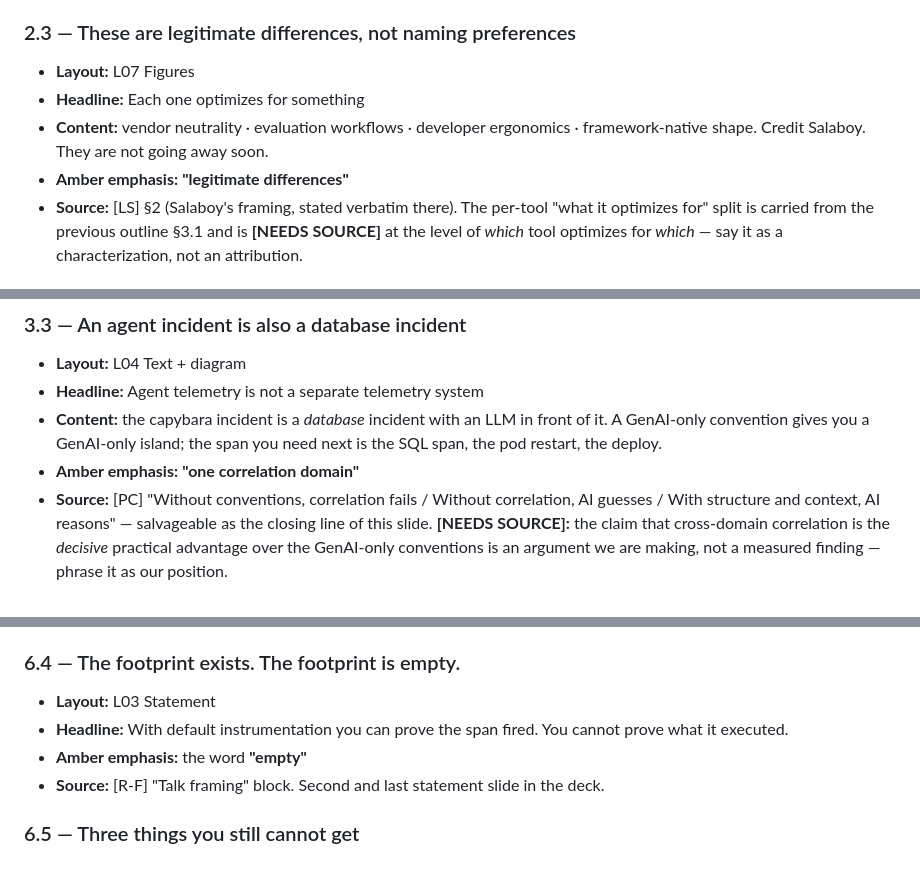
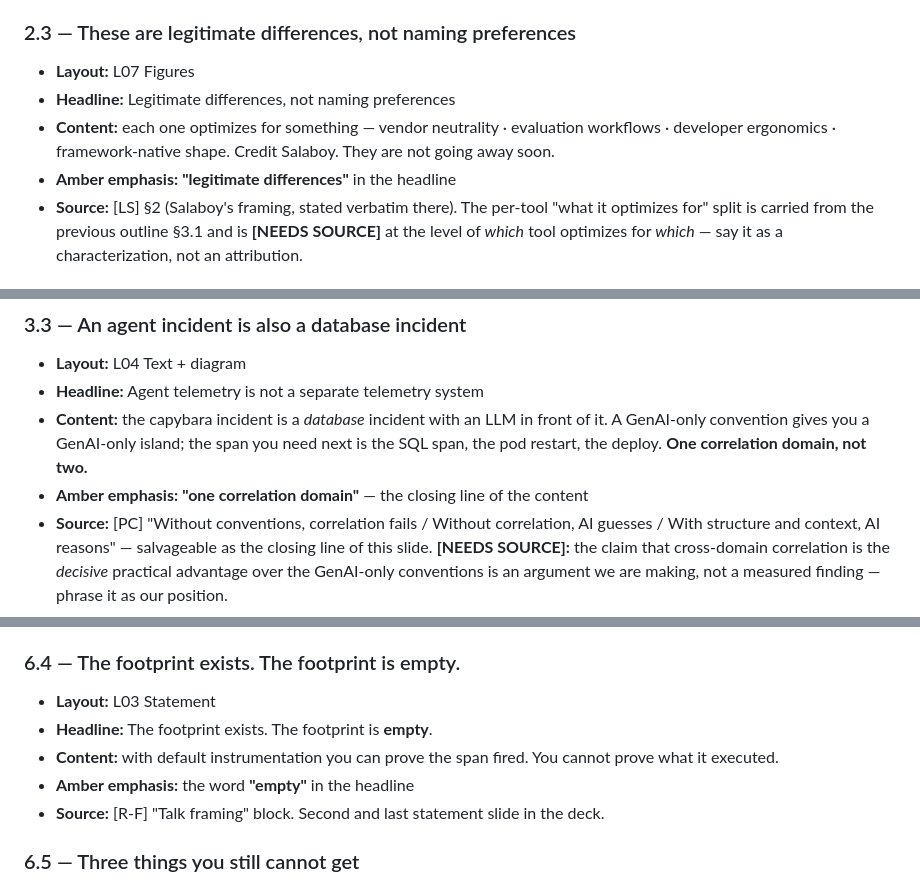
Before and after one commit to kaspernissen/your-agent-did-what, a Markdown page: outline.md, 3 parts joined by grey strips. Rendered like a GitHub page.

Commit message:
docs(talk): fix round 1 — density framing, eval attribute count, absent amber phrases, invented timestamp

```diff
--- a/outline.md
+++ b/outline.md
@@ -111,9 +113,9 @@ Handoffs happen on the section dividers, which is why every beat except the clos
 
 ### 2.3 — These are legitimate differences, not naming preferences
 - **Layout:** L07 Figures
-- **Headline:** Each one optimizes for something
-- **Content:** vendor neutrality · evaluation workflows · developer ergonomics · framework-native shape. Credit Salaboy. They are not going away soon.
-- **Amber emphasis:** **"legitimate differences"**
+- **Headline:** Legitimate differences, not naming preferences
+- **Content:** each one optimizes for something — vendor neutrality · evaluation workflows · developer ergonomics · framework-native shape. Credit Salaboy. They are not going away soon.
+- **Amber emphasis:** **"legitimate differences"** in the headline
 - **Source:** [LS] §2 (Salaboy's framing, stated verbatim there). The per-tool "what it optimizes for" split is carried from the previous outline §3.1 and is **[NEEDS SOURCE]** at the level of *which* tool optimizes for *which* — say it as a characterization, not an attribution.
 
 ### 2.4 — Measured: the provider key alone fragments three ways
@@ -154,8 +156,8 @@ Handoffs happen on the section dividers, which is why every beat except the clos
 ### 3.3 — An agent incident is also a database incident
 - **Layout:** L04 Text + diagram
 - **Headline:** Agent telemetry is not a separate telemetry system
-- **Content:** the capybara incident is a *database* incident with an LLM in front of it. A GenAI-only convention gives you a GenAI-only island; the span you need next is the SQL span, the pod restart, the deploy.
-- **Amber emphasis:** **"one correlation domain"**
+- **Content:** the capybara incident is a *database* incident with an LLM in front of it. A GenAI-only convention gives you a GenAI-only island; the span you need next is the SQL span, the pod restart, the deploy. **One correlation domain, not two.**
+- **Amber emphasis:** **"one correlation domain"** — the closing line of the content
 - **Source:** [PC] "Without conventions, correlation fails / Without correlation, AI guesses / With structure and context, AI reasons" — salvageable as the closing line of this slide. **[NEEDS SOURCE]:** the claim that cross-domain correlation is the *decisive* practical advantage over the GenAI-only conventions is an argument we are making, not a measured finding — phrase it as our position.
 
 ### 3.4 — The enforcement point is a pipeline you already run
@@ -284,8 +286,9 @@ Handoffs happen on the section dividers, which is why every beat except the clos
 
 ### 6.4 — The footprint exists. The footprint is empty.
 - **Layout:** L03 Statement
-- **Headline:** With default instrumentation you can prove the span fired. You cannot prove what it executed.
-- **Amber emphasis:** the word **"empty"**
+- **Headline:** The footprint exists. The footprint is **empty**.
+- **Content:** with default instrumentation you can prove the span fired. You cannot prove what it executed.
+- **Amber emphasis:** the word **"empty"** in the headline
 - **Source:** [R-F] "Talk framing" block. Second and last statement slide in the deck.
 
 ### 6.5 — Three things you still cannot get
```
Also changed, not shown: other parts of outline.md (+9 -6 lines).
